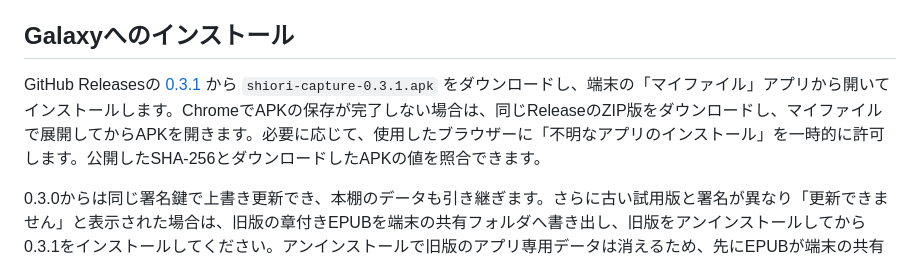
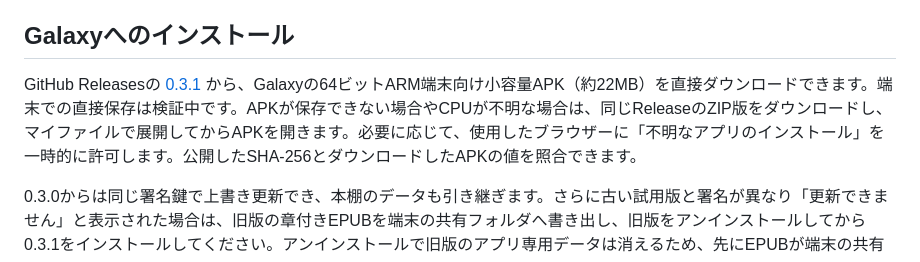
Before and after one commit to hikachu1018/shiori-capture, a Markdown page: README.md, the part around the change. Drawn GitHub-style.

Commit message:
Document Galaxy arm64 direct download

```diff
--- a/README.md
+++ b/README.md
@@ -21,7 +21,7 @@ Kindleの表示画面を端末内で撮影し、日本語OCRの本文を本棚
 
 ## Galaxyへのインストール
 
-GitHub Releasesの [0.3.1](https://github.com/hikachu1018/shiori-capture/releases/tag/v0.3.1) から `shiori-capture-0.3.1.apk` をダウンロードし、端末の「マイファイル」アプリから開いてインストールします。ChromeでAPKの保存が完了しない場合は、同じReleaseのZIP版をダウンロードし、マイファイルで展開してからAPKを開きます。必要に応じて、使用したブラウザーに「不明なアプリのインストール」を一時的に許可します。公開したSHA-256とダウンロードしたAPKの値を照合できます。
+GitHub Releasesの [0.3.1](https://github.com/hikachu1018/shiori-capture/releases/tag/v0.3.1) から、Galaxyの64ビットARM端末向け小容量APK（約22MB）を直接ダウンロードできます。端末での直接保存は検証中です。APKが保存できない場合やCPUが不明な場合は、同じReleaseのZIP版をダウンロードし、マイファイルで展開してからAPKを開きます。必要に応じて、使用したブラウザーに「不明なアプリのインストール」を一時的に許可します。公開したSHA-256とダウンロードしたAPKの値を照合できます。
 
 0.3.0からは同じ署名鍵で上書き更新でき、本棚のデータも引き継ぎます。さらに古い試用版と署名が異なり「更新できません」と表示された場合は、旧版の章付きEPUBを端末の共有フォルダへ書き出し、旧版をアンインストールしてから0.3.1をインストールしてください。アンインストールで旧版のアプリ専用データは消えるため、先にEPUBが端末の共有フォルダに残っていることを確認します。
 
```
